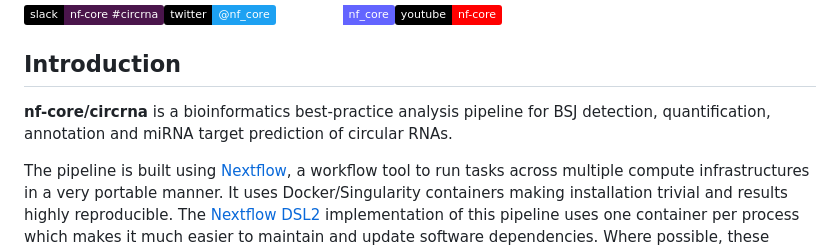
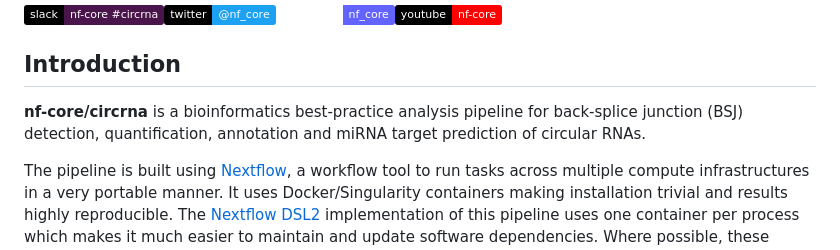
Before and after one commit to nf-core/circrna, a Markdown page: README.md, the part around the change. GitHub-like rendering; badges without logos.

Commit message:
Clarify docs

```diff
--- a/README.md
+++ b/README.md
@@ -22,7 +22,7 @@
 
 ## Introduction
 
-**nf-core/circrna** is a bioinformatics best-practice analysis pipeline for BSJ detection, quantification, annotation and miRNA target prediction of circular RNAs.
+**nf-core/circrna** is a bioinformatics best-practice analysis pipeline for back-splice junction (BSJ) detection, quantification, annotation and miRNA target prediction of circular RNAs.
 
 The pipeline is built using [Nextflow](https://www.nextflow.io), a workflow tool to run tasks across multiple compute infrastructures in a very portable manner. It uses Docker/Singularity containers making installation trivial and results highly reproducible. The [Nextflow DSL2](https://www.nextflow.io/docs/latest/dsl2.html) implementation of this pipeline uses one container per process which makes it much easier to maintain and update software dependencies. Where possible, these processes have been submitted to and installed from [nf-core/modules](https://github.com/nf-core/modules) in order to make them available to all nf-core pipelines, and to everyone within the Nextflow community!
 
```
Also changed, not shown: 1 other file.
